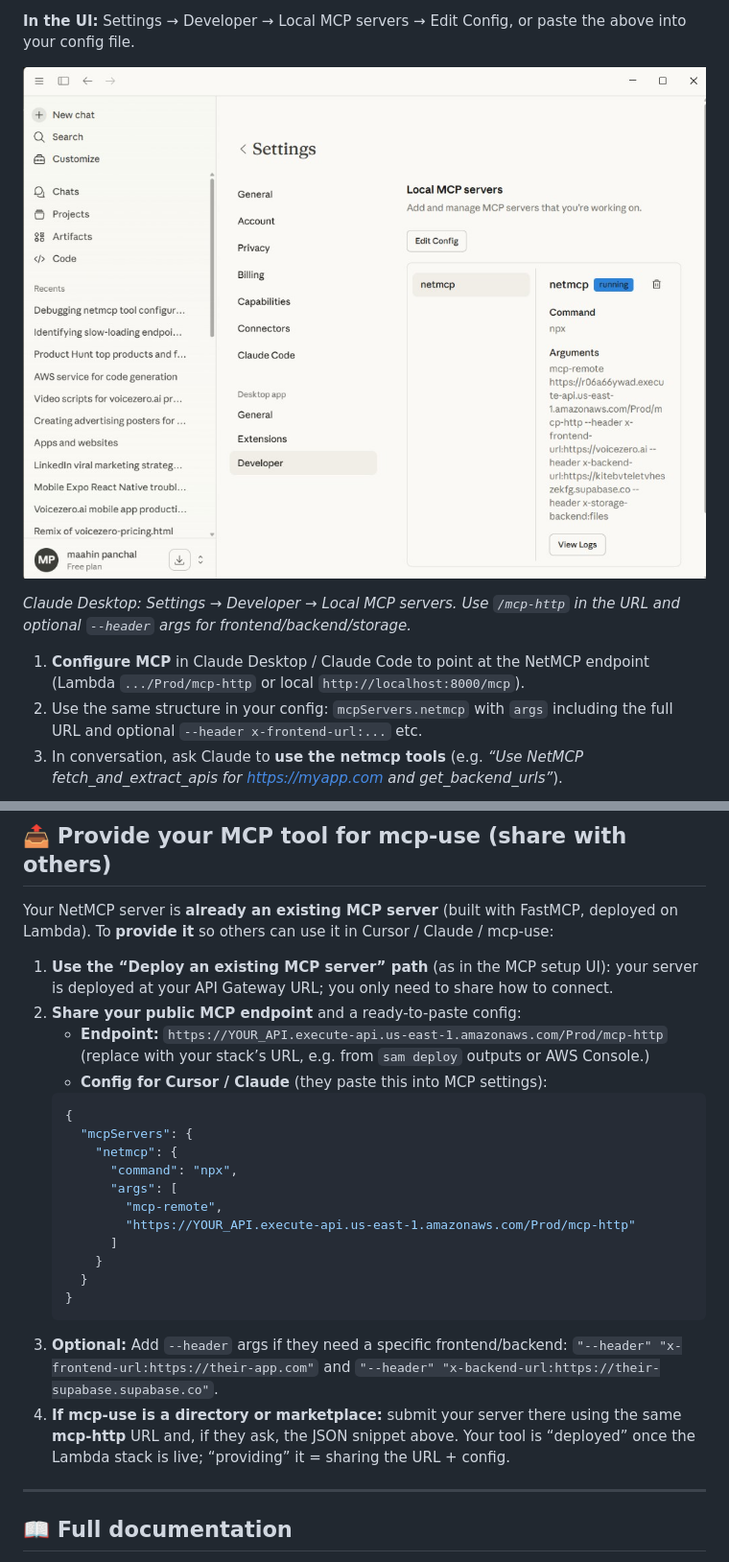
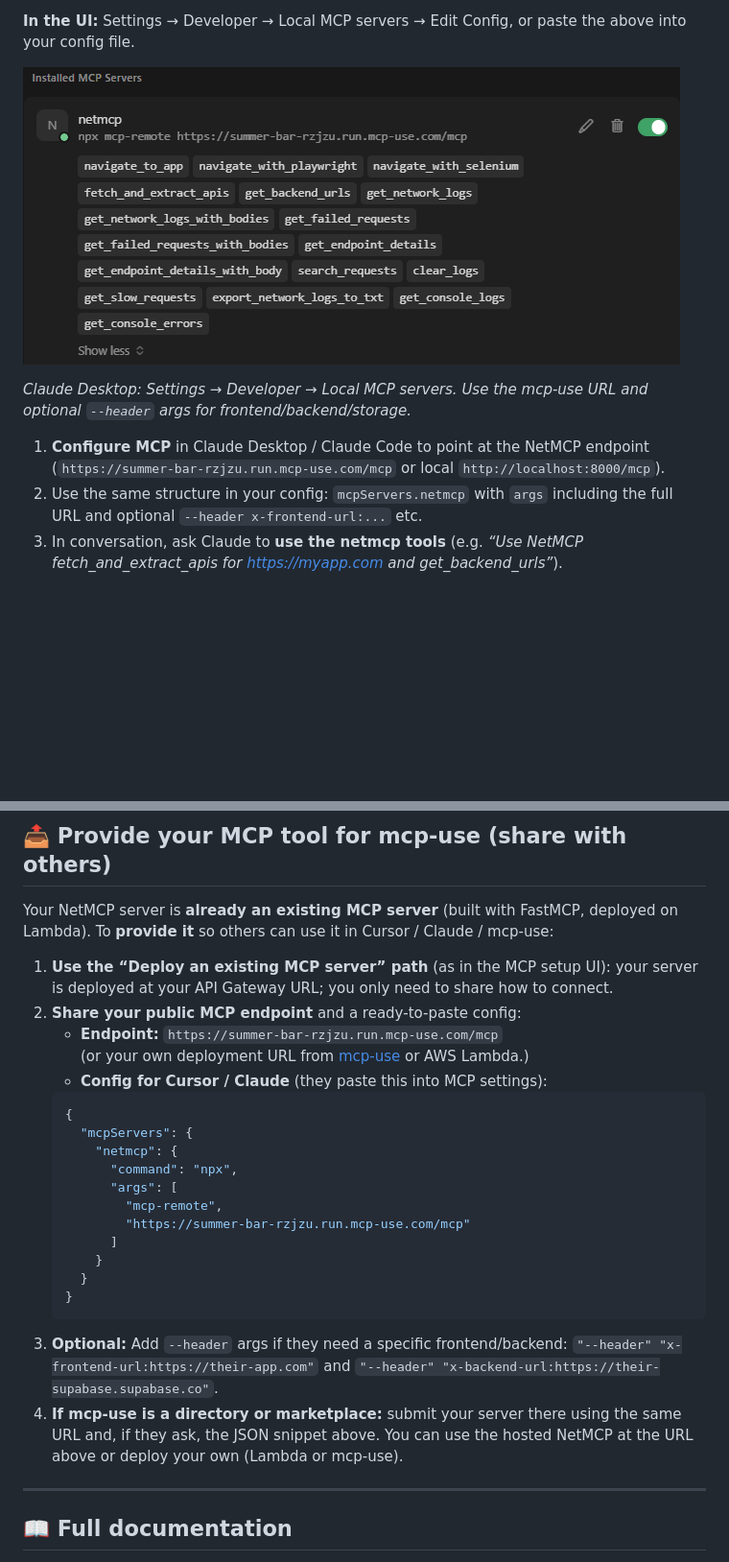
Before and after one commit to MaahinVPanchal/netmcp, a Markdown page: README.md, 2 parts joined by grey strips. Shown at 96% size. Drawn GitHub-style; pictures changed too: docs/claude-desktop-mcp-config.png; blank space fills up the shorter version.

````diff
--- a/README.md
+++ b/README.md
@@ -105,7 +105,7 @@ Replace the URL and header values with your own frontend, backend, and optional
 
-*Claude Desktop: Settings → Developer → Local MCP servers. Use `/mcp-http` in the URL and optional `--header` args for frontend/backend/storage.*
+*Claude Desktop: Settings → Developer → Local MCP servers. Use the mcp-use URL and optional `--header` args for frontend/backend/storage.*
 
-1. **Configure MCP** in Claude Desktop / Claude Code to point at the NetMCP endpoint (Lambda `.../Prod/mcp-http` or local `http://localhost:8000/mcp`).
+1. **Configure MCP** in Claude Desktop / Claude Code to point at the NetMCP endpoint (`https://summer-bar-rzjzu.run.mcp-use.com/mcp` or local `http://localhost:8000/mcp`).
 2. Use the same structure in your config: `mcpServers.netmcp` with `args` including the full URL and optional `--header x-frontend-url:...` etc.
 3. In conversation, ask Claude to **use the netmcp tools** (e.g. *“Use NetMCP fetch_and_extract_apis for https://myapp.com and get_backend_urls”*).
 
@@ -194,8 +194,8 @@ Your NetMCP server is **already an existing MCP server** (built with FastMCP, de
 
 1. **Use the “Deploy an existing MCP server” path** (as in the MCP setup UI): your server is deployed at your API Gateway URL; you only need to share how to connect.
 2. **Share your public MCP endpoint** and a ready-to-paste config:
-   - **Endpoint:** `https://YOUR_API.execute-api.us-east-1.amazonaws.com/Prod/mcp-http`
-     (replace with your stack’s URL, e.g. from `sam deploy` outputs or AWS Console.)
+   - **Endpoint:** `https://summer-bar-rzjzu.run.mcp-use.com/mcp`
+     (or your own deployment URL from [mcp-use](https://mcp-use.com) or AWS Lambda.)
    - **Config for Cursor / Claude** (they paste this into MCP settings):
    ```json
    {
@@ -204,7 +204,7 @@ Your NetMCP server is **already an existing MCP server** (built with FastMCP, de
          "command": "npx",
          "args": [
            "mcp-remote",
-           "https://YOUR_API.execute-api.us-east-1.amazonaws.com/Prod/mcp-http"
+           "https://summer-bar-rzjzu.run.mcp-use.com/mcp"
          ]
        }
      }
@@ -212,7 +212,7 @@ Your NetMCP server is **already an existing MCP server** (built with FastMCP, de
    ```
 3. **Optional:** Add `--header` args if they need a specific frontend/backend:
    `"--header" "x-frontend-url:https://their-app.com"` and `"--header" "x-backend-url:https://their-supabase.supabase.co"`.
-4. **If mcp-use is a directory or marketplace:** submit your server there using the same **mcp-http** URL and, if they ask, the JSON snippet above. Your tool is “deployed” once the Lambda stack is live; “providing” it = sharing the URL + config.
+4. **If mcp-use is a directory or marketplace:** submit your server there using the same URL and, if they ask, the JSON snippet above. You can use the hosted NetMCP at the URL above or deploy your own (Lambda or mcp-use).
 
 ---
 
````
Also changed, not shown: other parts of README.md (+7 -7 lines), docs/cursor-mcp-servers.png.
